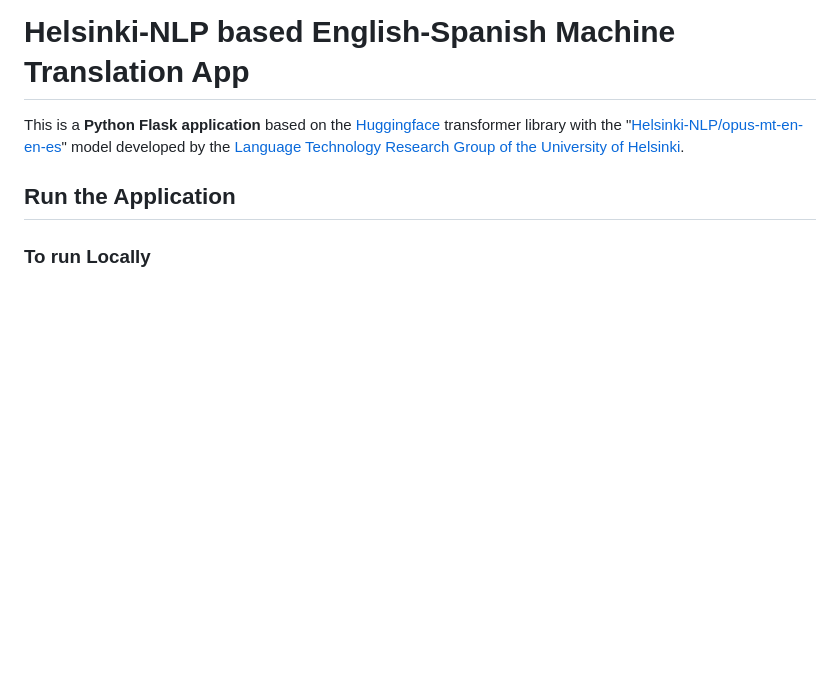
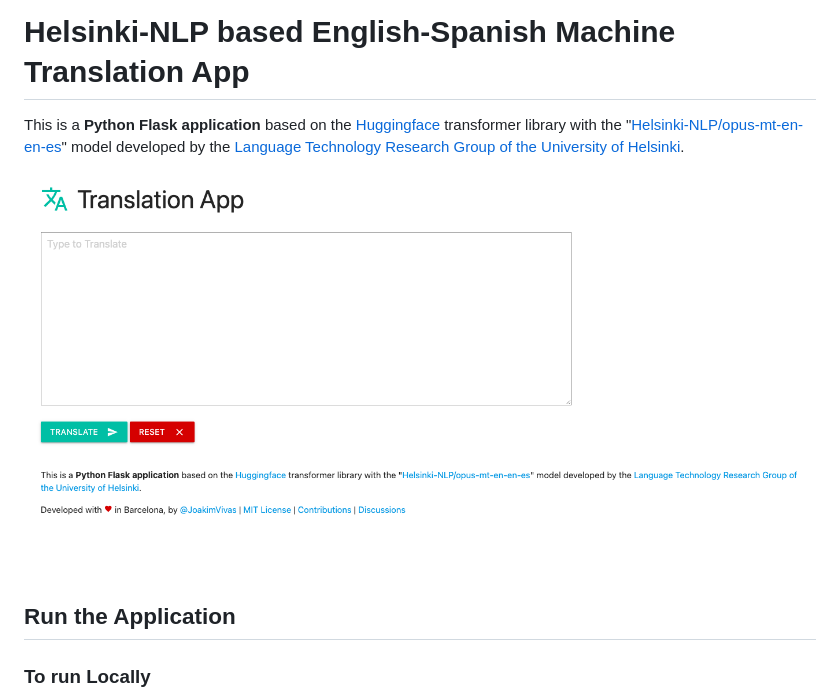
Before and after one commit to joakimvivas/machine-translation-service, a Markdown page: README.md, the part around the change. Drawn GitHub-style; pictures changed too: static/images/homescreen.png (added); blank space fills up the shorter version.

Commit message:
Some fixes + Readme

```diff
--- a/README.md
+++ b/README.md
@@ -1,6 +1,8 @@
 # Helsinki-NLP based English-Spanish Machine Translation App
 
 This is a **Python Flask application** based on the [Huggingface](https://huggingface.co) transformer library with the "[Helsinki-NLP/opus-mt-en-en-es](https://huggingface.co/Helsinki-NLP/opus-mt-en-es)" model developed by the [Language Technology Research Group of the University of Helsinki](https://blogs.helsinki.fi/language-technology/).
+
+![Homescreen](/static/images/homescreen.png)
 
 ## Run the Application
 ### To run Locally
```
Also changed, not shown: 3 other files.
